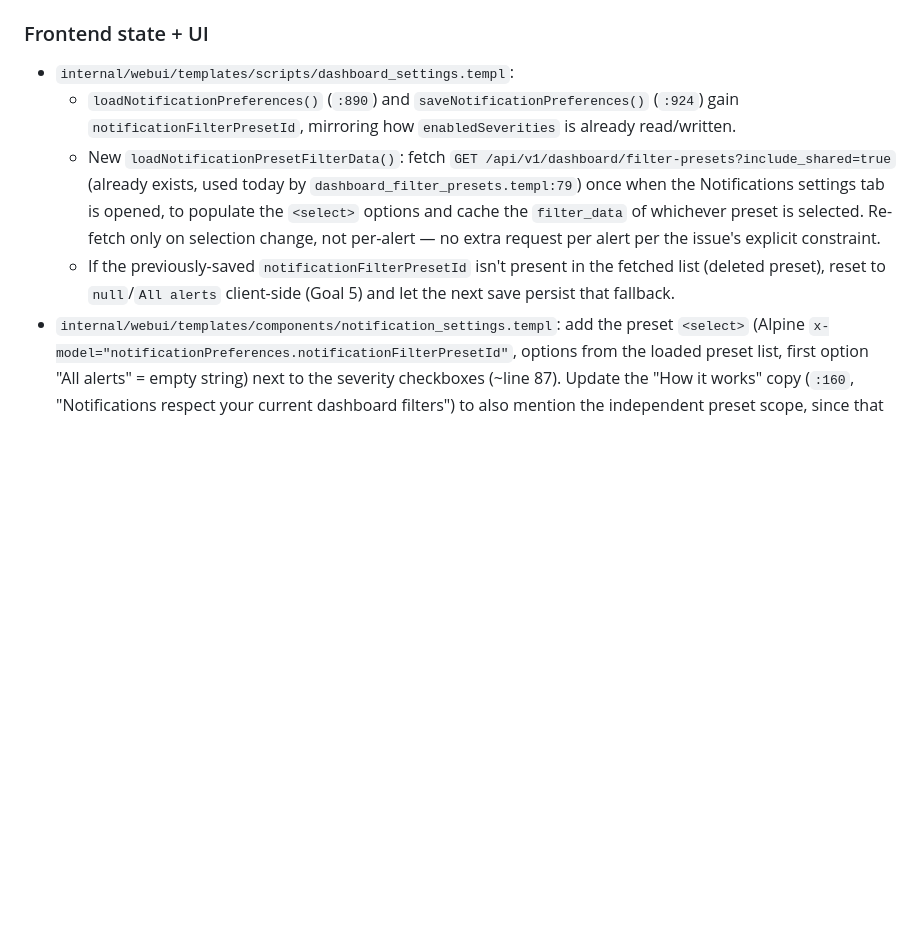
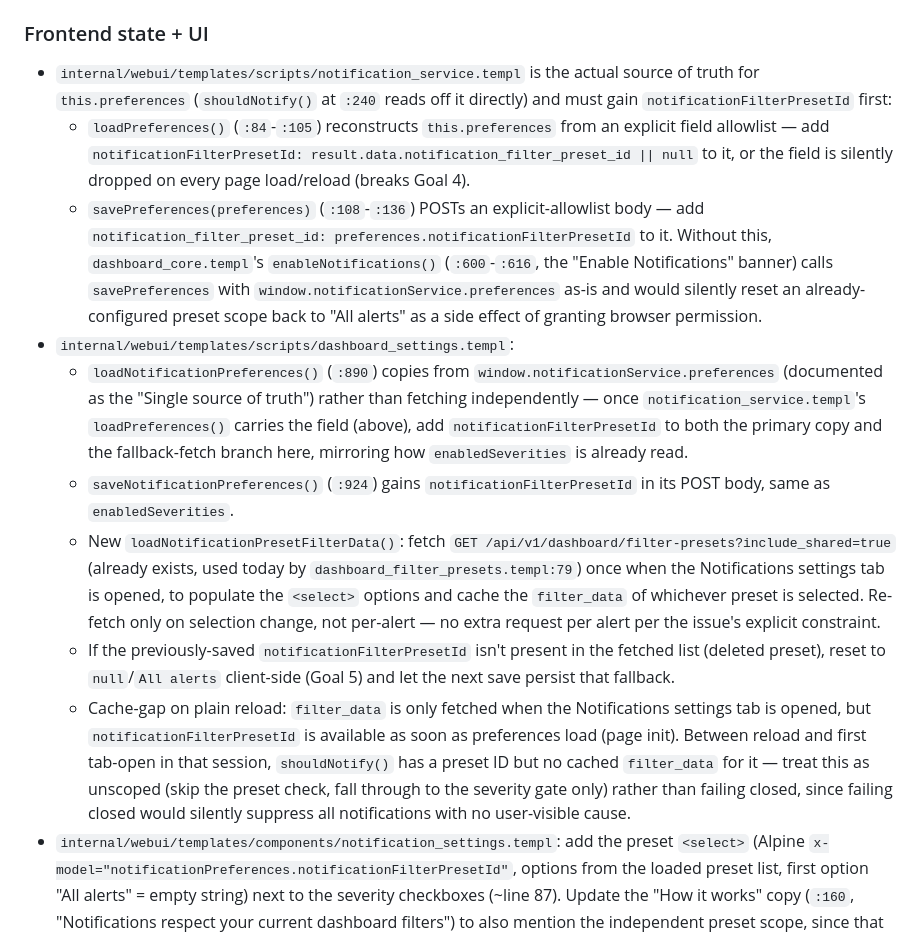
Before and after one commit to SoulKyu/notificator, a Markdown page: specs/2026-08-01-152-feat-notifications-scope-browser.md, the part around the change. Rendered like a GitHub page; blank space fills up the shorter version.

Commit message:
docs(spec): thread notification_filter_preset_id through notification_service.templ
Review found the plan only touched dashboard_settings.templ's copy-from
functions, missing notification_service.templ's loadPreferences()/
savePreferences() allowlists — the actual source of truth shouldNotify()
reads from. Also documents the filter_data cache gap on a plain reload
before the Notifications tab is reopened.

Generated-By: looper 0.11.1 (runner=fixer, agent=claude-code)

```diff
--- a/specs/2026-08-01-152-feat-notifications-scope-browser.md
+++ b/specs/2026-08-01-152-feat-notifications-scope-browser.md
@@ -128,10 +128,31 @@ matcher to be "a pure function so it is unit-testable", so:
 
 ### Frontend state + UI
 
+- `internal/webui/templates/scripts/notification_service.templ` is the
+  actual source of truth for `this.preferences` (`shouldNotify()` at `:240`
+  reads off it directly) and must gain `notificationFilterPresetId` first:
+  - `loadPreferences()` (`:84`-`:105`) reconstructs `this.preferences` from
+    an explicit field allowlist — add
+    `notificationFilterPresetId: result.data.notification_filter_preset_id || null`
+    to it, or the field is silently dropped on every page load/reload
+    (breaks Goal 4).
+  - `savePreferences(preferences)` (`:108`-`:136`) POSTs an explicit-allowlist
+    body — add `notification_filter_preset_id: preferences.notificationFilterPresetId`
+    to it. Without this, `dashboard_core.templ`'s `enableNotifications()`
+    (`:600`-`:616`, the "Enable Notifications" banner) calls `savePreferences`
+    with `window.notificationService.preferences` as-is and would silently
+    reset an already-configured preset scope back to "All alerts" as a
+    side effect of granting browser permission.
 - `internal/webui/templates/scripts/dashboard_settings.templ`:
-  - `loadNotificationPreferences()` (`:890`) and `saveNotificationPreferences()`
-    (`:924`) gain `notificationFilterPresetId`, mirroring how
-    `enabledSeverities` is already read/written.
+  - `loadNotificationPreferences()` (`:890`) copies from
+    `window.notificationService.preferences` (documented as the "Single
+    source of truth") rather than fetching independently — once
+    `notification_service.templ`'s `loadPreferences()` carries the field
+    (above), add `notificationFilterPresetId` to both the primary copy and
+    the fallback-fetch branch here, mirroring how `enabledSeverities` is
+    already read.
+  - `saveNotificationPreferences()` (`:924`) gains `notificationFilterPresetId`
+    in its POST body, same as `enabledSeverities`.
   - New `loadNotificationPresetFilterData()`: fetch
     `GET /api/v1/dashboard/filter-presets?include_shared=true` (already
     exists, used today by `dashboard_filter_presets.templ:79`) once when the
@@ -142,6 +163,14 @@ matcher to be "a pure function so it is unit-testable", so:
   - If the previously-saved `notificationFilterPresetId` isn't present in
     the fetched list (deleted preset), reset to `null`/`All alerts` client-side
     (Goal 5) and let the next save persist that fallback.
+  - Cache-gap on plain reload: `filter_data` is only fetched when the
+    Notifications settings tab is opened, but `notificationFilterPresetId`
+    is available as soon as preferences load (page init). Between reload and
+    first tab-open in that session, `shouldNotify()` has a preset ID but no
+    cached `filter_data` for it — treat this as unscoped (skip the preset
+    check, fall through to the severity gate only) rather than failing
+    closed, since failing closed would silently suppress all notifications
+    with no user-visible cause.
 - `internal/webui/templates/components/notification_settings.templ`: add
   the preset `<select>` (Alpine `x-model="notificationPreferences.notificationFilterPresetId"`,
   options from the loaded preset list, first option "All alerts" = empty
```
